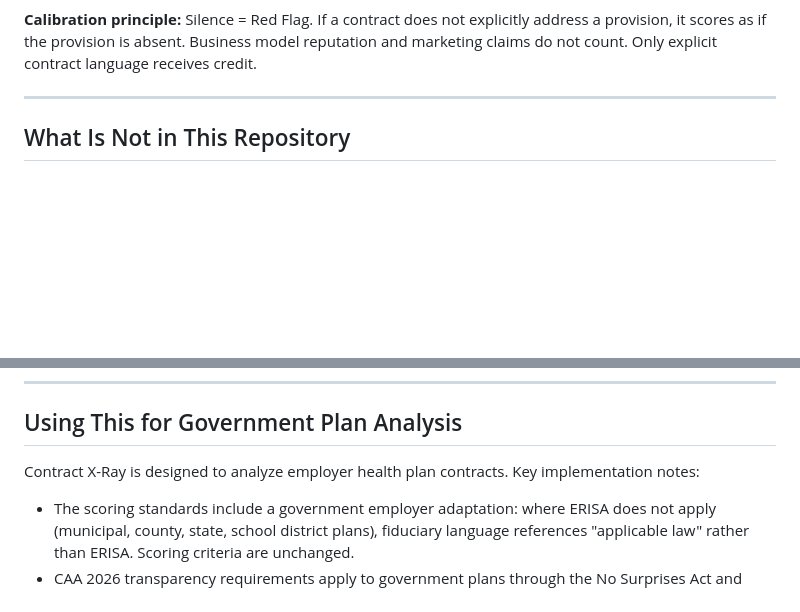
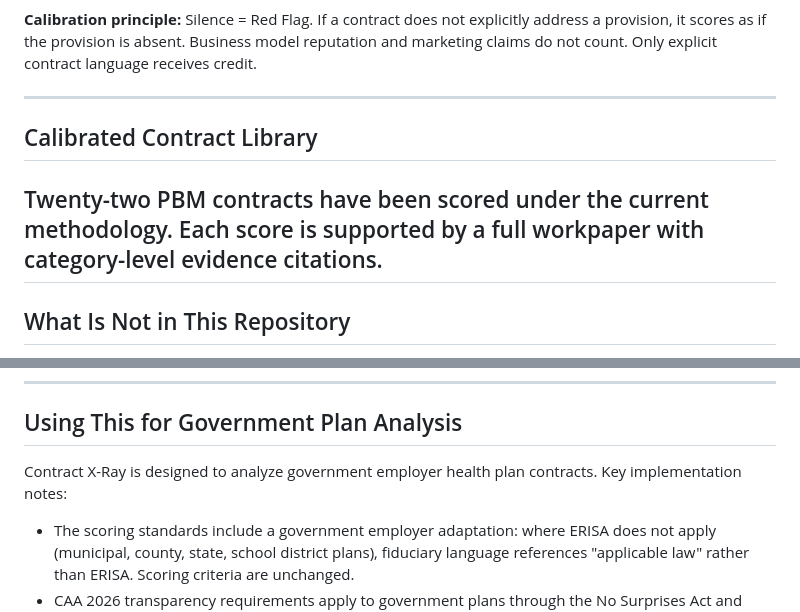
Before and after one commit to scditto/contractxray-intake, a Markdown page: README.md, 2 parts joined by grey strips. Drawn GitHub-style; blank space fills up the shorter version.

Commit message:
Clarify focus on government health plan contracts
Updated the README to clarify the focus on government employer health plan contracts and added a section for the calibrated contract library.

```diff
--- a/README.md
+++ b/README.md
@@ -133,5 +136,10 @@ Ten categories. Fiduciary-aligned standards within each. Zero to one hundred.
 **Calibration principle:** Silence = Red Flag. If a contract does not explicitly address a provision, it scores as if the provision is absent. Business model reputation and marketing claims do not count. Only explicit contract language receives credit.
 
+---
+
+## Calibrated Contract Library
+
+Twenty-two PBM contracts have been scored under the current methodology. Each score is supported by a full workpaper with category-level evidence citations.
 ---
 
 ## What Is Not in This Repository
@@ -178,7 +186,7 @@ Contract X-Ray uses Claude (Anthropic) via the Messages API with the following k
 
 ## Using This for Government Plan Analysis
 
-Contract X-Ray is designed to analyze employer health plan contracts. Key implementation notes:
+Contract X-Ray is designed to analyze government employer health plan contracts. Key implementation notes:
 
 - The scoring standards include a government employer adaptation: where ERISA does not apply (municipal, county, state, school district plans), fiduciary language references "applicable law" rather than ERISA. Scoring criteria are unchanged.
 - CAA 2026 transparency requirements apply to government plans through the No Surprises Act and related provisions. The P10 provision (Administrative Fee Transparency) specifically evaluates CAA 2026 alignment.
```
Also changed, not shown: other parts of README.md (+3 -0 lines).
